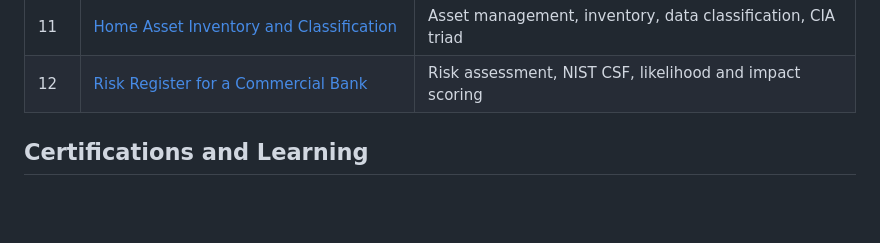
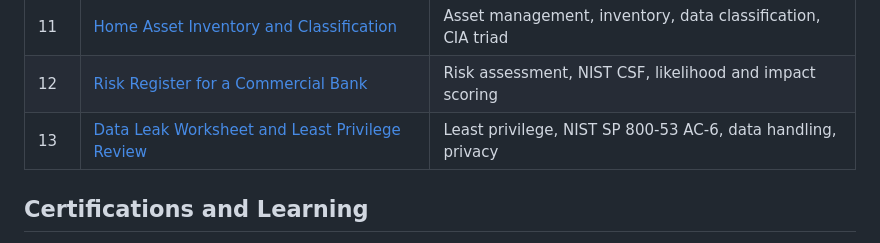
Before and after one commit to abdulmuhammadcyber-crypto/cybersecurity-portfolio, a Markdown page: README.md, the part around the change. GitHub-like rendering; blank space fills up the shorter version.

Commit message:
Add data leak worksheet and least privilege review activity

```diff
--- a/README.md
+++ b/README.md
@@ -41,6 +41,7 @@ I am an entry level cybersecurity professional building practical skills that pr
 | 10 | [Incident Report Analysis Using the NIST CSF](projects/10-incident-report-nist-csf-dos.md) | NIST CSF, DoS analysis, firewalls, IDS and IPS |
 | 11 | [Home Asset Inventory and Classification](projects/11-asset-inventory.md) | Asset management, inventory, data classification, CIA triad |
 | 12 | [Risk Register for a Commercial Bank](projects/12-risk-register.md) | Risk assessment, NIST CSF, likelihood and impact scoring |
+| 13 | [Data Leak Worksheet and Least Privilege Review](projects/13-data-leak-worksheet.md) | Least privilege, NIST SP 800-53 AC-6, data handling, privacy |
 
 ## Certifications and Learning
 
```
Also changed, not shown: projects/13-data-leak-worksheet.md (added, +70 -0 lines).
